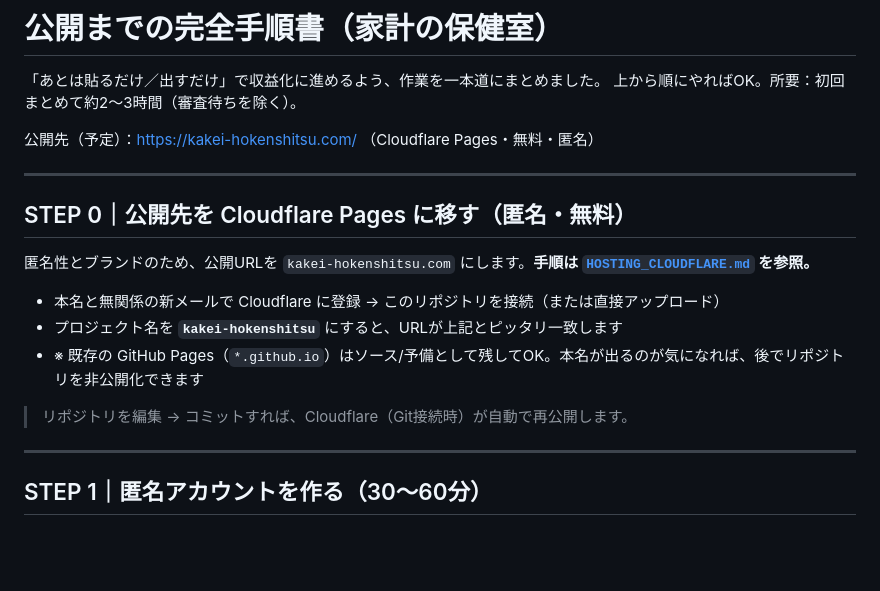
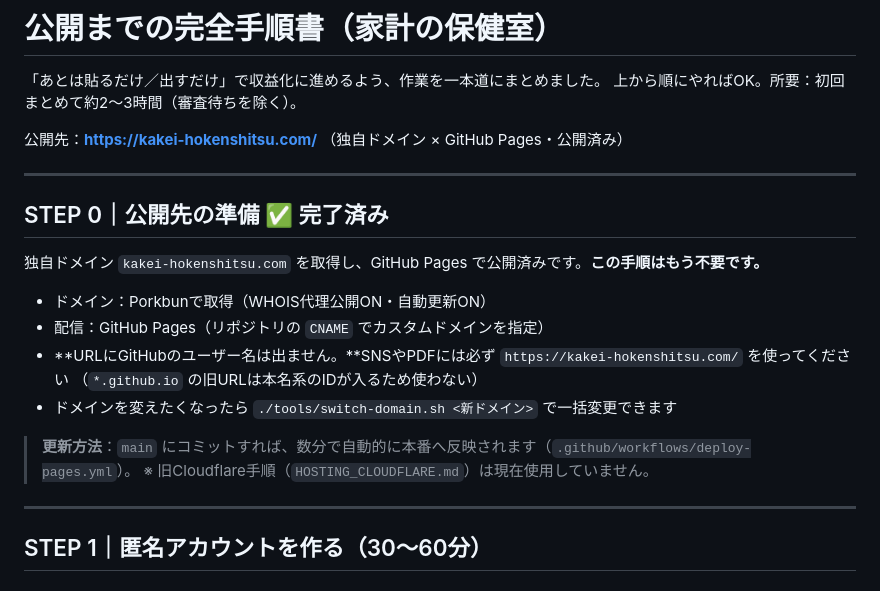
Before and after one commit to noburin0218-collab/fixed-cost-checker, a Markdown page: SETUP.md, the part around the change. Rendered like a GitHub page; blank space fills up the shorter version.

Commit message:
手順書の公開先の記述を現状に合わせて修正
Cloudflareへ移す前提の古い記述が残っており、SNSに貼るURLを
取り違える原因になっていた。

- SETUP.md: STEP0を「独自ドメイン×GitHub Pagesで公開済み」に更新。
  外部に出すURLは kakei-hokenshitsu.com を使い、*.github.io の
  既定URL（ユーザー名が入る）は使わない旨を明記
- README.md: 同様の注意書きを追加

Co-Authored-By: Claude Opus 5 <noreply@anthropic.com>
Claude-Session: https://claude.ai/code/session_013Qr15o7wtrXoDq657VkuGU

```diff
--- a/SETUP.md
+++ b/SETUP.md
@@ -3,17 +3,21 @@
 「あとは貼るだけ／出すだけ」で収益化に進めるよう、作業を一本道にまとめました。
 上から順にやればOK。所要：初回まとめて約2〜3時間（審査待ちを除く）。
 
-公開先（予定）：https://kakei-hokenshitsu.com/ （Cloudflare Pages・無料・匿名）
+公開先：**https://kakei-hokenshitsu.com/** （独自ドメイン × GitHub Pages・公開済み）
 
 ---
 
-## STEP 0｜公開先を Cloudflare Pages に移す（匿名・無料）
-匿名性とブランドのため、公開URLを `kakei-hokenshitsu.com` にします。**手順は [`HOSTING_CLOUDFLARE.md`](./HOSTING_CLOUDFLARE.md) を参照。**
-- 本名と無関係の新メールで Cloudflare に登録 → このリポジトリを接続（または直接アップロード）
-- プロジェクト名を **`kakei-hokenshitsu`** にすると、URLが上記とピッタリ一致します
-- ※ 既存の GitHub Pages（`*.github.io`）はソース/予備として残してOK。本名が出るのが気になれば、後でリポジトリを非公開化できます
+## STEP 0｜公開先の準備 ✅ 完了済み
+独自ドメイン `kakei-hokenshitsu.com` を取得し、GitHub Pages で公開済みです。**この手順はもう不要です。**
 
-> リポジトリを編集 → コミットすれば、Cloudflare（Git接続時）が自動で再公開します。
+- ドメイン：Porkbunで取得（WHOIS代理公開ON・自動更新ON）
+- 配信：GitHub Pages（リポジトリの `CNAME` でカスタムドメインを指定）
+- **URLにGitHubのユーザー名は出ません。**SNSやPDFには必ず `https://kakei-hokenshitsu.com/` を使ってください
+  （`*.github.io` の旧URLは本名系のIDが入るため使わない）
+- ドメインを変えたくなったら `./tools/switch-domain.sh <新ドメイン>` で一括変更できます
+
+> **更新方法**：`main` にコミットすれば、数分で自動的に本番へ反映されます（`.github/workflows/deploy-pages.yml`）。
+> ※ 旧Cloudflare手順（`HOSTING_CLOUDFLARE.md`）は現在使用していません。
 
 ---
 
```
Also changed, not shown: README.md (+3 -0 lines).
